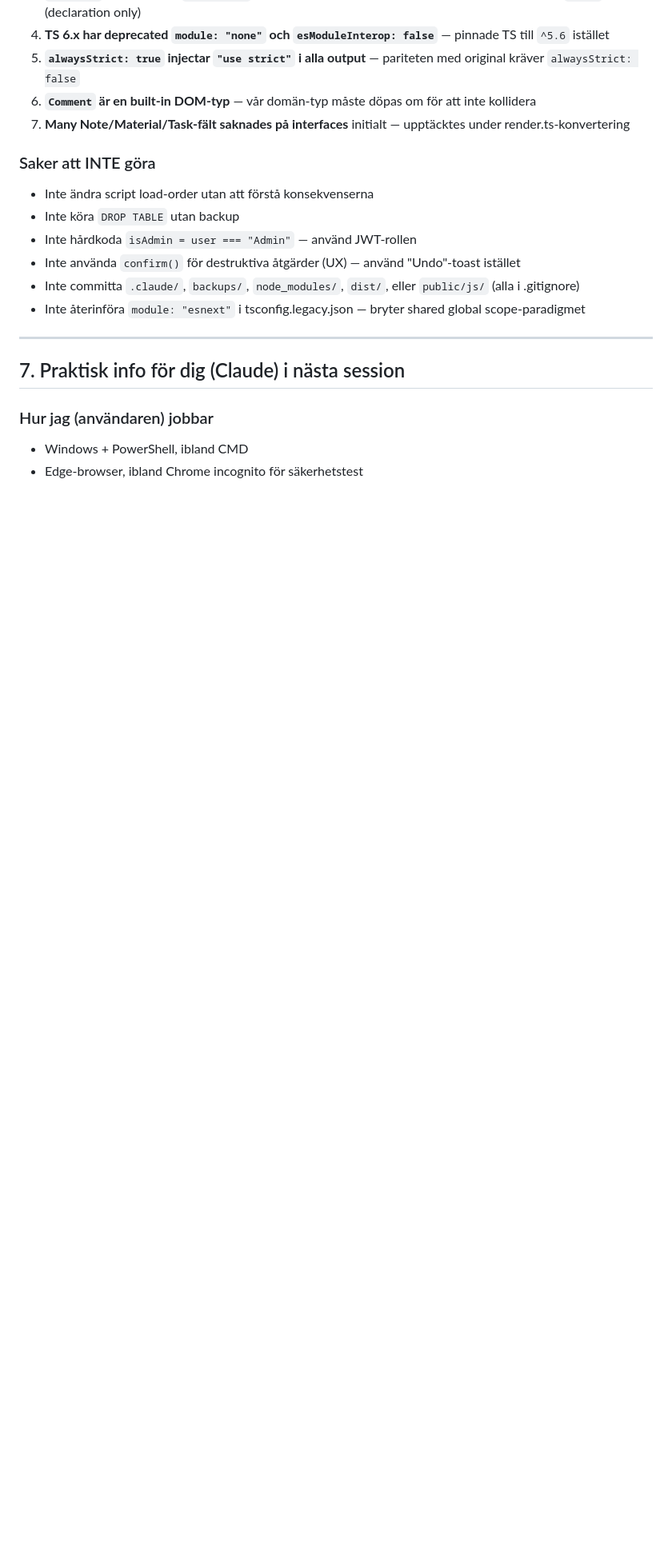
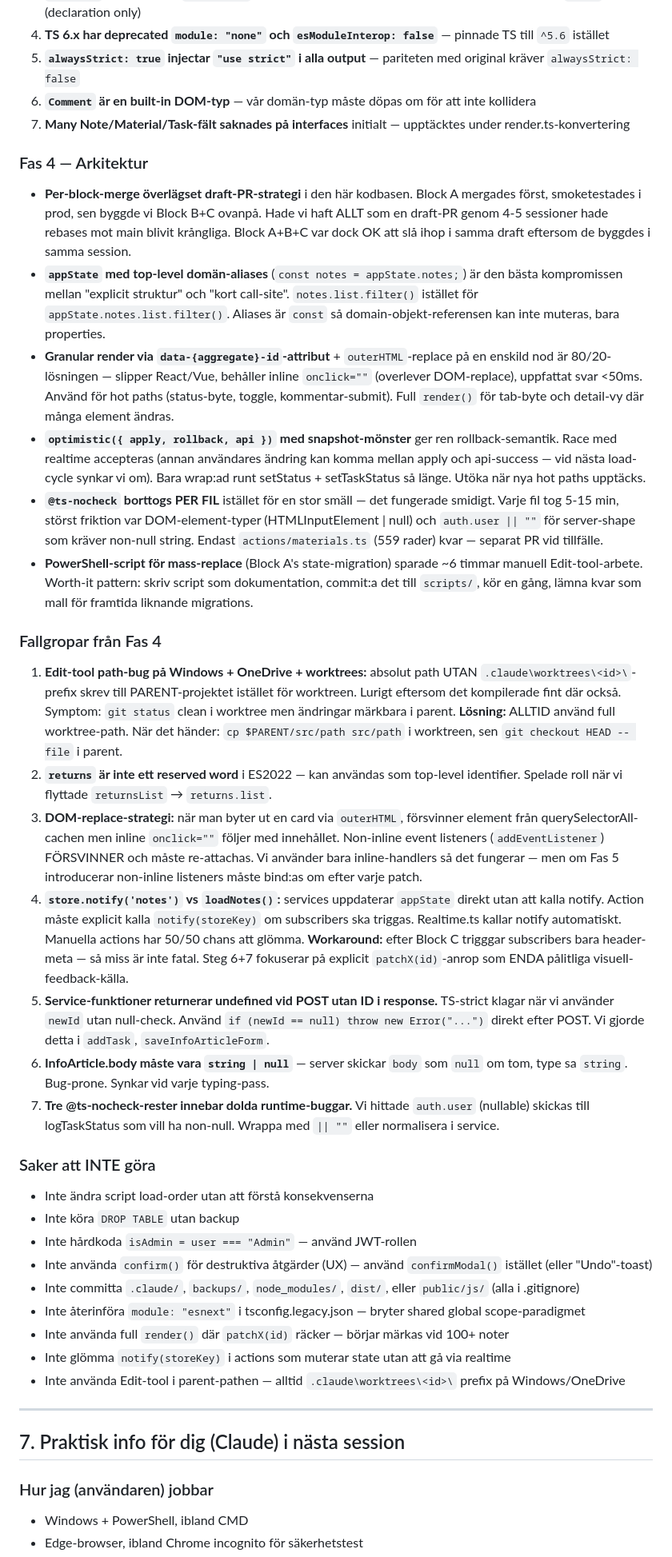
Before and after one commit to antegj-spec/lagerassistent, a Markdown page: docs/HANDOVER.md, the part around one of its changes. Shown at 80% size. Rendered like a GitHub page; blank space fills up the shorter version.

```diff
--- a/docs/HANDOVER.md
+++ b/docs/HANDOVER.md
@@ -354,13 +344,33 @@ Användarens prio: **6.2 (auto-task), 6.14 (daglig backup)**.
 6. **`Comment` är en built-in DOM-typ** — vår domän-typ måste döpas om för att inte kollidera
 7. **Many Note/Material/Task-fält saknades på interfaces** initialt — upptäcktes under render.ts-konvertering
 
+### Fas 4 — Arkitektur
+- **Per-block-merge överlägset draft-PR-strategi** i den här kodbasen. Block A mergades först, smoketestades i prod, sen byggde vi Block B+C ovanpå. Hade vi haft ALLT som en draft-PR genom 4-5 sessioner hade rebases mot main blivit krångliga. Block A+B+C var dock OK att slå ihop i samma draft eftersom de byggdes i samma session.
+- **`appState` med top-level domän-aliases** (`const notes = appState.notes;`) är den bästa kompromissen mellan "explicit struktur" och "kort call-site". `notes.list.filter()` istället för `appState.notes.list.filter()`. Aliases är `const` så domain-objekt-referensen kan inte muteras, bara properties.
+- **Granular render via `data-{aggregate}-id`-attribut** + `outerHTML`-replace på en enskild nod är 80/20-lösningen — slipper React/Vue, behåller inline `onclick=""` (overlever DOM-replace), uppfattat svar <50ms. Använd för hot paths (status-byte, toggle, kommentar-submit). Full `render()` för tab-byte och detail-vy där många element ändras.
+- **`optimistic({ apply, rollback, api })` med snapshot-mönster** ger ren rollback-semantik. Race med realtime accepteras (annan användares ändring kan komma mellan apply och api-success — vid nästa load-cycle synkar vi om). Bara wrap:ad runt setStatus + setTaskStatus så länge. Utöka när nya hot paths upptäcks.
+- **`@ts-nocheck` borttogs PER FIL** istället för en stor smäll — det fungerade smidigt. Varje fil tog 5-15 min, störst friktion var DOM-element-typer (HTMLInputElement | null) och `auth.user || ""` för server-shape som kräver non-null string. Endast `actions/materials.ts` (559 rader) kvar — separat PR vid tillfälle.
+- **PowerShell-script för mass-replace** (Block A's state-migration) sparade ~6 timmar manuell Edit-tool-arbete. Worth-it pattern: skriv script som dokumentation, commit:a det till `scripts/`, kör en gång, lämna kvar som mall för framtida liknande migrations.
+
+### Fallgropar från Fas 4
+1. **Edit-tool path-bug på Windows + OneDrive + worktrees:** absolut path UTAN `.claude\worktrees\<id>\`-prefix skrev till PARENT-projektet istället för worktreen. Lurigt eftersom det kompilerade fint där också. Symptom: `git status` clean i worktree men ändringar märkbara i parent. **Lösning:** ALLTID använd full worktree-path. När det händer: `cp $PARENT/src/path src/path` i worktreen, sen `git checkout HEAD -- file` i parent.
+2. **`returns` är inte ett reserved word** i ES2022 — kan användas som top-level identifier. Spelade roll när vi flyttade `returnsList` → `returns.list`.
+3. **DOM-replace-strategi:** när man byter ut en card via `outerHTML`, försvinner element från querySelectorAll-cachen men inline `onclick=""` följer med innehållet. Non-inline event listeners (`addEventListener`) FÖRSVINNER och måste re-attachas. Vi använder bara inline-handlers så det fungerar — men om Fas 5 introducerar non-inline listeners måste bind:as om efter varje patch.
+4. **`store.notify('notes')` vs `loadNotes()`:** services uppdaterar `appState` direkt utan att kalla notify. Action måste explicit kalla `notify(storeKey)` om subscribers ska triggas. Realtime.ts kallar notify automatiskt. Manuella actions har 50/50 chans att glömma. **Workaround:** efter Block C trigggar subscribers bara header-meta — så miss är inte fatal. Steg 6+7 fokuserar på explicit `patchX(id)`-anrop som ENDA pålitliga visuell-feedback-källa.
+5. **Service-funktioner returnerar undefined vid POST utan ID i response.** TS-strict klagar när vi använder `newId` utan null-check. Använd `if (newId == null) throw new Error("...")` direkt efter POST. Vi gjorde detta i `addTask`, `saveInfoArticleForm`.
+6. **InfoArticle.body måste vara `string | null`** — server skickar `body` som `null` om tom, type sa `string`. Bug-prone. Synkar vid varje typing-pass.
+7. **Tre @ts-nocheck-rester innebar dolda runtime-buggar.** Vi hittade `auth.user` (nullable) skickas till logTaskStatus som vill ha non-null. Wrappa med `|| ""` eller normalisera i service.
+
 ### Saker att INTE göra
 - Inte ändra script load-order utan att förstå konsekvenserna
 - Inte köra `DROP TABLE` utan backup
 - Inte hårdkoda `isAdmin = user === "Admin"` — använd JWT-rollen
-- Inte använda `confirm()` för destruktiva åtgärder (UX) — använd "Undo"-toast istället
+- Inte använda `confirm()` för destruktiva åtgärder (UX) — använd `confirmModal()` istället (eller "Undo"-toast)
 - Inte committa `.claude/`, `backups/`, `node_modules/`, `dist/`, eller `public/js/` (alla i .gitignore)
 - Inte återinföra `module: "esnext"` i tsconfig.legacy.json — bryter shared global scope-paradigmet
+- Inte använda full `render()` där `patchX(id)` räcker — börjar märkas vid 100+ noter
+- Inte glömma `notify(storeKey)` i actions som muterar state utan att gå via realtime
+- Inte använda Edit-tool i parent-pathen — alltid `.claude\worktrees\<id>\` prefix på Windows/OneDrive
 
 ---
 
```
Also changed, not shown: other parts of docs/HANDOVER.md (+55 -29 lines).
